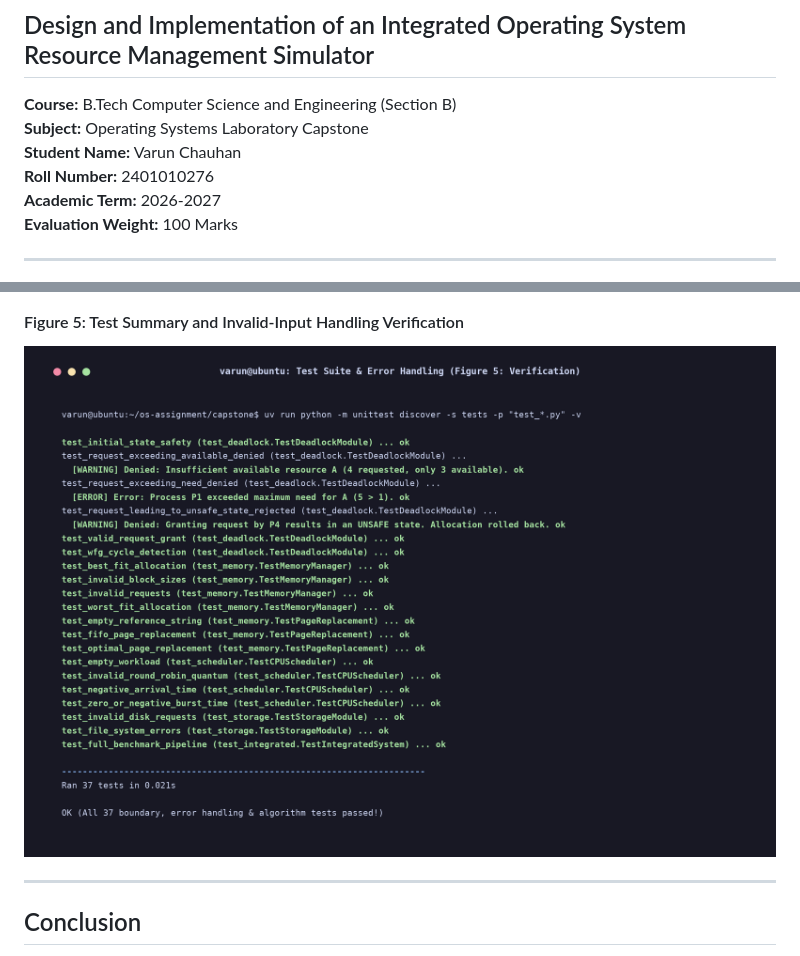
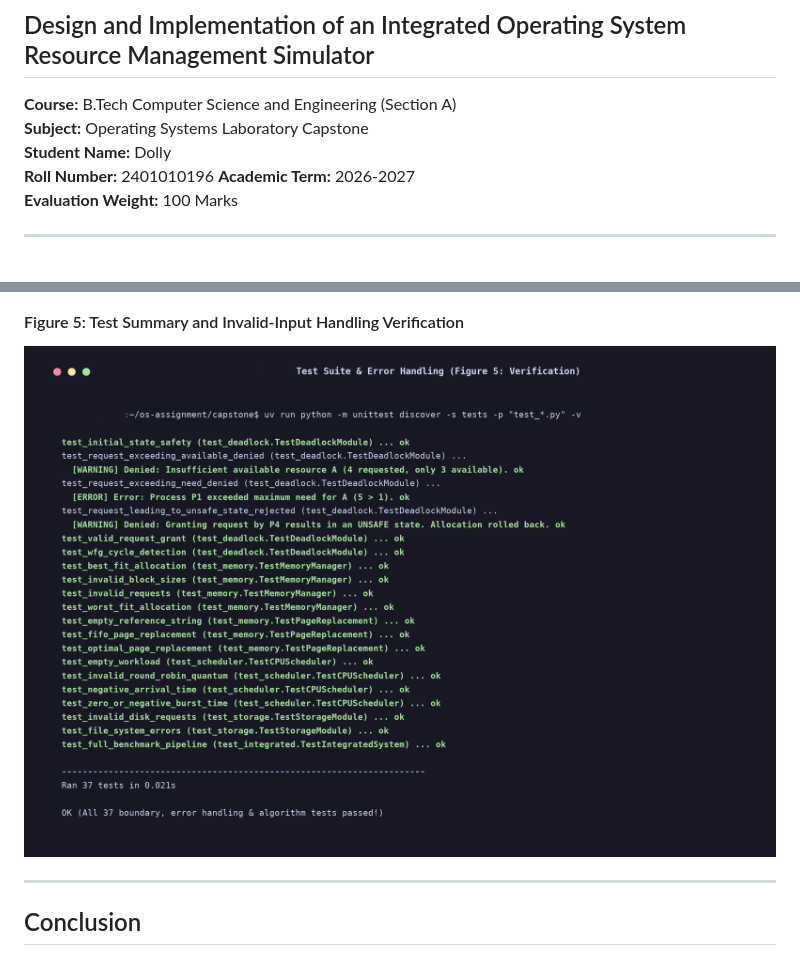
Before and after one commit to Dollysh52/capstone-OS, a Markdown page: REPORT.md, 2 parts joined by grey strips. GitHub-like rendering; pictures changed too: output/screenshots/figure5_test_summary_error_handling.png.

```diff
--- a/REPORT.md
+++ b/REPORT.md
@@ -1,10 +1,10 @@
 # Capstone Project Report: SIM-OS
 ## Design and Implementation of an Integrated Operating System Resource Management Simulator
 
-**Course:** B.Tech Computer Science and Engineering (Section B)
+**Course:** B.Tech Computer Science and Engineering (Section A)
 **Subject:** Operating Systems Laboratory Capstone
-**Student Name:** Varun Chauhan
-**Roll Number:** 2401010276
+**Student Name:** Dolly
+**Roll Number:** 2401010196
 **Academic Term:** 2026-2027
 **Evaluation Weight:** 100 Marks
 
```
Also changed, not shown: README.md (+1 -0 lines), output/reports/benchmark_summary.md (+1 -1 lines), output/screenshots/figure1_main_menu.png, output/screenshots/figure2_cpu_scheduling.png, output/screenshots/figure3_memory_deadlock_storage.png, 5 other files.
